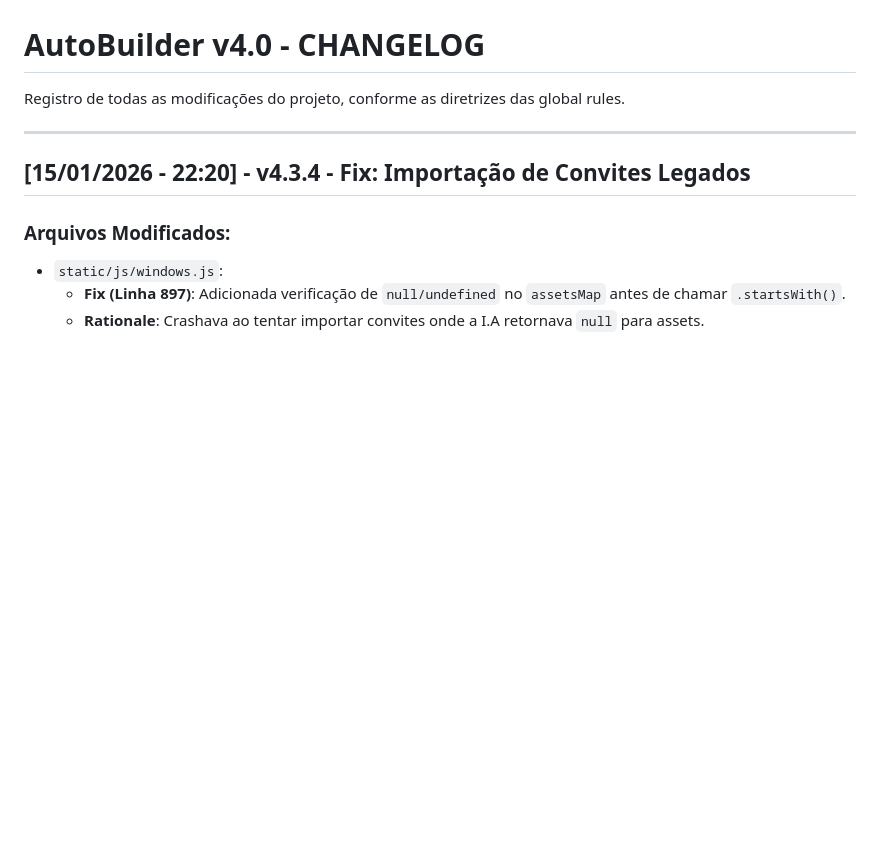
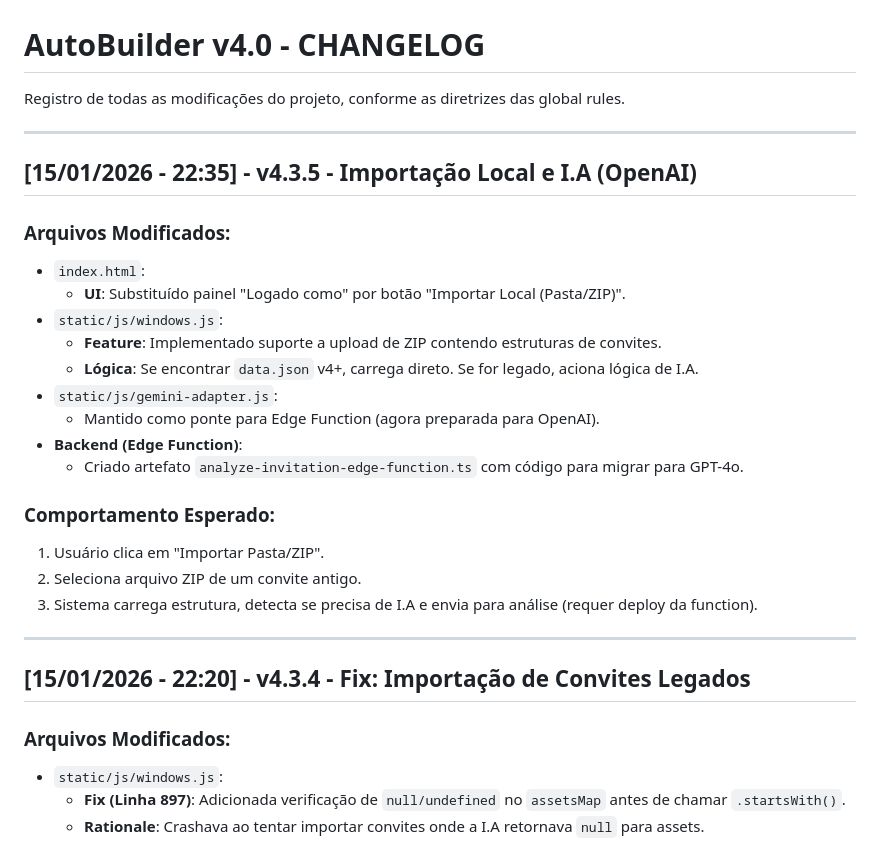
Before and after one commit to mforgedesign/Builders, a Markdown page: v4/CHANGELOG.md, the part around the change. Rendered like a GitHub page; blank space fills up the shorter version.

```diff
--- a/v4/CHANGELOG.md
+++ b/v4/CHANGELOG.md
@@ -1,6 +1,25 @@
 # AutoBuilder v4.0 - CHANGELOG
 
 Registro de todas as modificações do projeto, conforme as diretrizes das global rules.
+
+---
+
+## [15/01/2026 - 22:35] - v4.3.5 - Importação Local e I.A (OpenAI)
+### Arquivos Modificados:
+*   `index.html`:
+    *   **UI**: Substituído painel "Logado como" por botão "Importar Local (Pasta/ZIP)".
+*   `static/js/windows.js`:
+    *   **Feature**: Implementado suporte a upload de ZIP contendo estruturas de convites.
+    *   **Lógica**: Se encontrar `data.json` v4+, carrega direto. Se for legado, aciona lógica de I.A.
+*   `static/js/gemini-adapter.js`:
+    *   Mantido como ponte para Edge Function (agora preparada para OpenAI).
+*   **Backend (Edge Function)**:
+    *   Criado artefato `analyze-invitation-edge-function.ts` com código para migrar para GPT-4o.
+
+### Comportamento Esperado:
+1. Usuário clica em "Importar Pasta/ZIP".
+2. Seleciona arquivo ZIP de um convite antigo.
+3. Sistema carrega estrutura, detecta se precisa de I.A e envia para análise (requer deploy da function).
 
 ---
 
```
